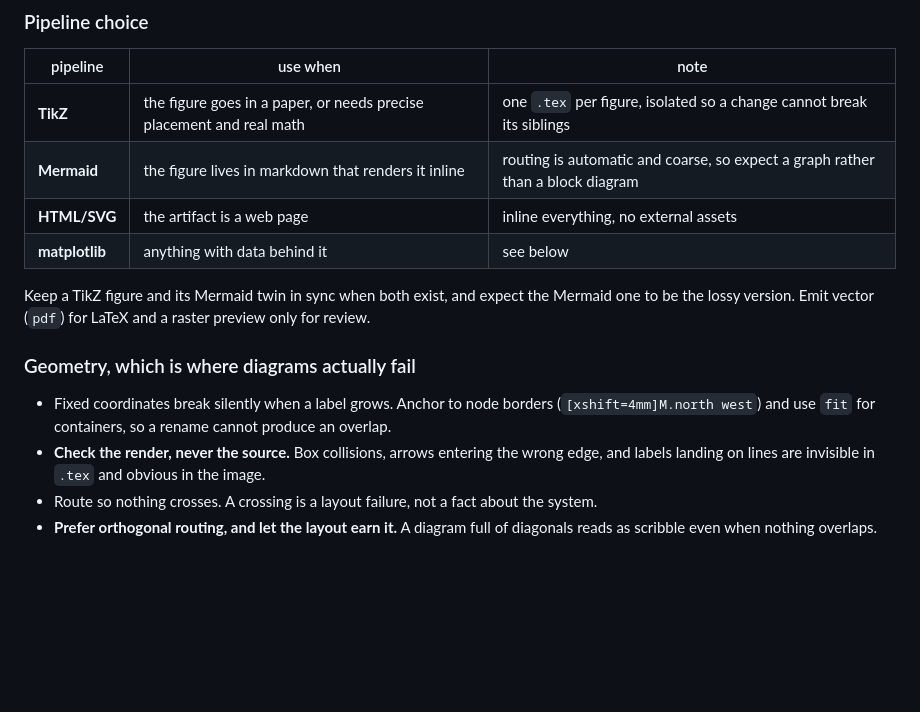
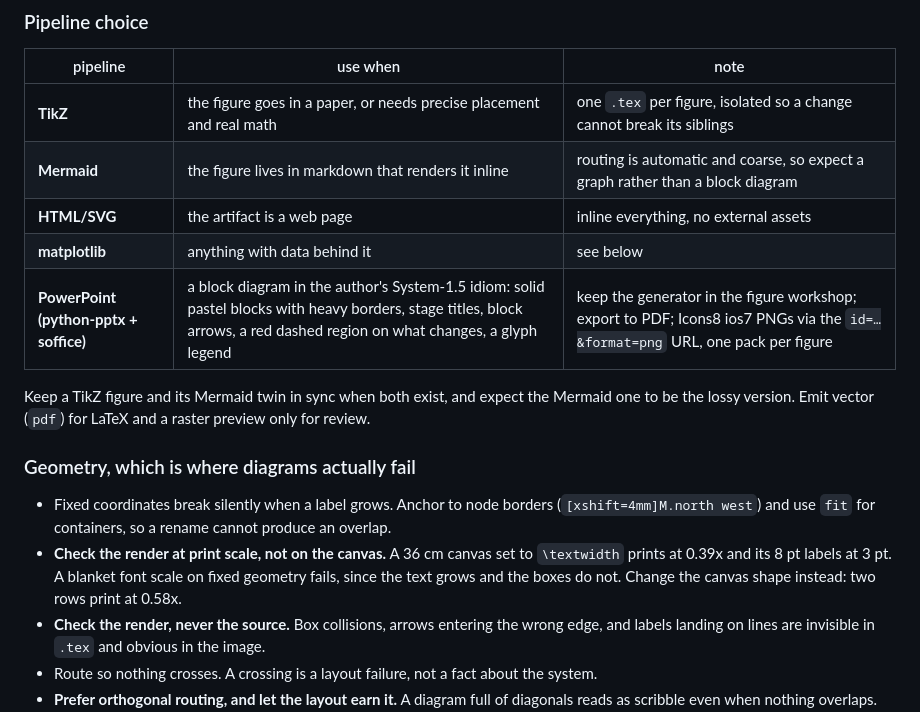
Before and after one commit to Robert-xiaoqiang/dotclaude, a Markdown page: skills/docs-figure/SKILL.md, the part around the change. Drawn GitHub-style; blank space fills up the shorter version.

```diff
--- a/skills/docs-figure/SKILL.md
+++ b/skills/docs-figure/SKILL.md
@@ -129,6 +129,7 @@ For workflow, architecture, and formulation figures.
 | **Mermaid** | the figure lives in markdown that renders it inline | routing is automatic and coarse, so expect a graph rather than a block diagram |
 | **HTML/SVG** | the artifact is a web page | inline everything, no external assets |
 | **matplotlib** | anything with data behind it | see below |
+| **PowerPoint (python-pptx + soffice)** | a block diagram in the author's System-1.5 idiom: solid pastel blocks with heavy borders, stage titles, block arrows, a red dashed region on what changes, a glyph legend | keep the generator in the figure workshop; export to PDF; Icons8 ios7 PNGs via the `id=…&format=png` URL, one pack per figure |
 
 Keep a TikZ figure and its Mermaid twin in sync when both exist, and expect the Mermaid one to be the
 lossy version. Emit vector (`pdf`) for LaTeX and a raster preview only for review.
@@ -137,6 +138,9 @@ lossy version. Emit vector (`pdf`) for LaTeX and a raster preview only for revie
 
 - Fixed coordinates break silently when a label grows. Anchor to node borders
   (`[xshift=4mm]M.north west`) and use `fit` for containers, so a rename cannot produce an overlap.
+- **Check the render at print scale, not on the canvas.** A 36 cm canvas set to `\textwidth` prints
+  at 0.39x and its 8 pt labels at 3 pt. A blanket font scale on fixed geometry fails, since the text
+  grows and the boxes do not. Change the canvas shape instead: two rows print at 0.58x.
 - **Check the render, never the source.** Box collisions, arrows entering the wrong edge, and labels
   landing on lines are invisible in `.tex` and obvious in the image.
 - Route so nothing crosses. A crossing is a layout failure, not a fact about the system.
```
Also changed, not shown: skills/writing-chatgpt/SKILL.md (+7 -1 lines).
